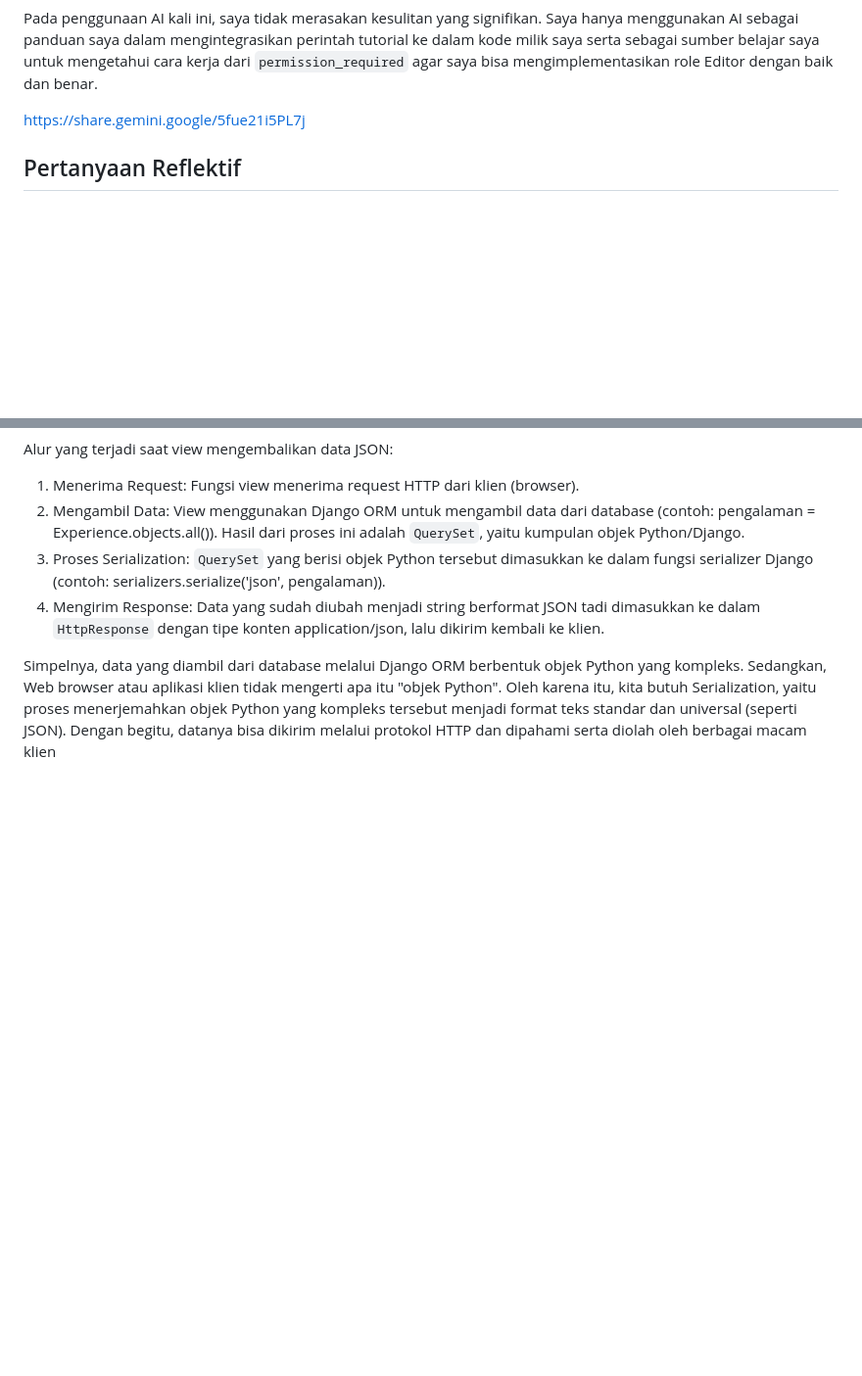
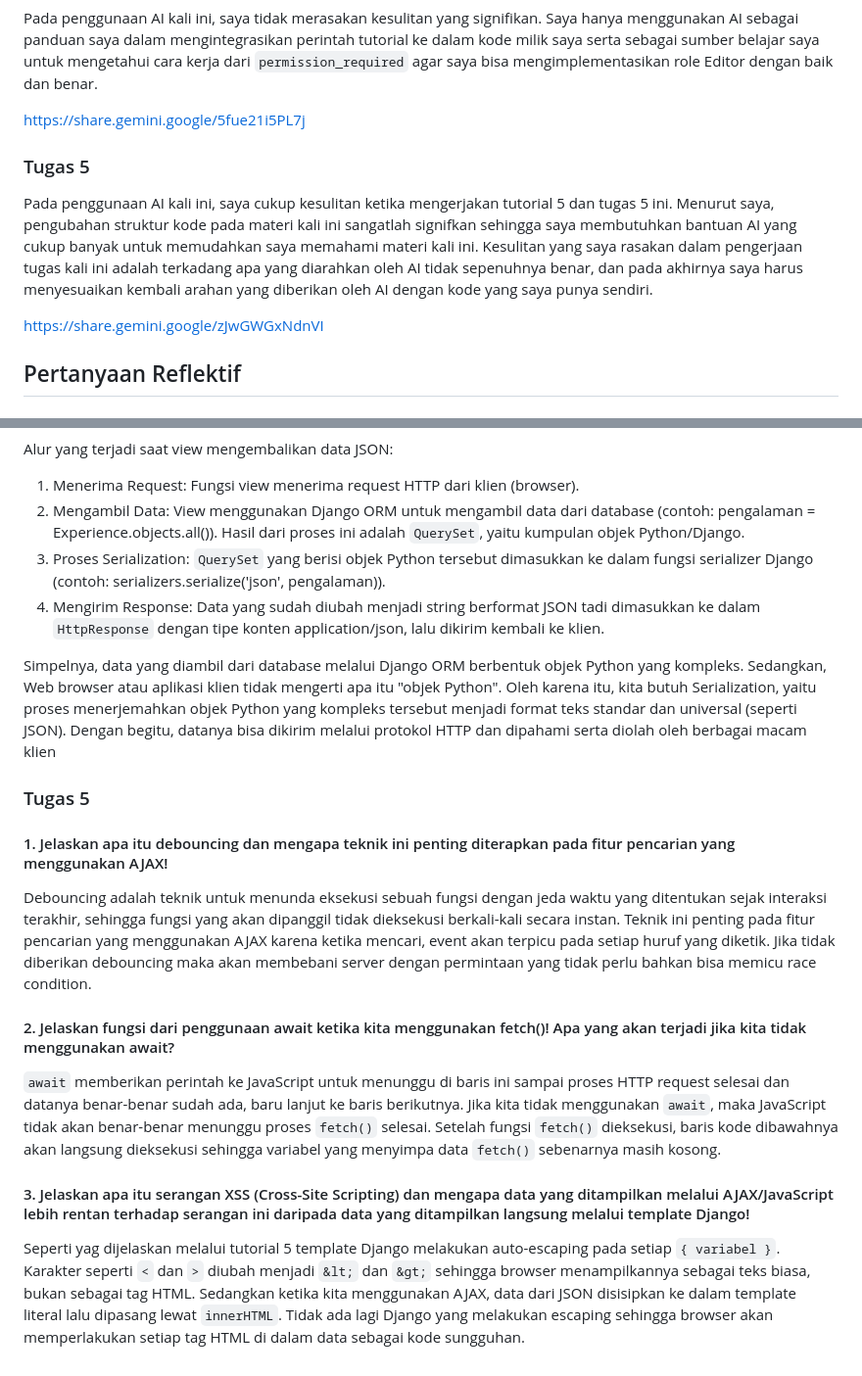
Before and after one commit to nalkq/myportofolio, a Markdown page: README.md, 2 parts joined by grey strips. Shown at 98% size. Rendered like a GitHub page; blank space fills up the shorter version.

Commit message:
feat: add README for individual assignment 5

```diff
--- a/README.md
+++ b/README.md
@@ -64,6 +64,11 @@ Pada penggunaan AI kali ini, saya tidak merasakan kesulitan yang signifikan. Say
 
 https://share.gemini.google/5fue21i5PL7j
 
+### Tugas 5
+Pada penggunaan AI kali ini, saya cukup kesulitan ketika mengerjakan tutorial 5 dan tugas 5 ini. Menurut saya, pengubahan struktur kode pada materi kali ini sangatlah signifkan sehingga saya membutuhkan bantuan AI yang cukup banyak untuk memudahkan saya memahami materi kali ini. Kesulitan yang saya rasakan dalam pengerjaan tugas kali ini adalah terkadang apa yang diarahkan oleh AI tidak sepenuhnya benar, dan pada akhirnya saya harus menyesuaikan kembali arahan yang diberikan oleh AI dengan kode yang saya punya sendiri.
+
+https://share.gemini.google/zJwGWGxNdnVI
+
 ## Pertanyaan Reflektif
 ### Tugas 1
 
@@ -114,3 +119,14 @@ Alur yang terjadi saat view mengembalikan data JSON:
 4. Mengirim Response: Data yang sudah diubah menjadi string berformat JSON tadi dimasukkan ke dalam `HttpResponse` dengan tipe konten application/json, lalu dikirim kembali ke klien.
 
 Simpelnya, data yang diambil dari database melalui Django ORM berbentuk objek Python yang kompleks. Sedangkan, Web browser atau aplikasi klien tidak mengerti apa itu "objek Python". Oleh karena itu, kita butuh Serialization, yaitu proses menerjemahkan objek Python yang kompleks tersebut menjadi format teks standar dan universal (seperti JSON). Dengan begitu, datanya bisa dikirim melalui protokol HTTP dan dipahami serta diolah oleh berbagai macam klien
+
+### Tugas 5
+
+#### 1. Jelaskan apa itu debouncing dan mengapa teknik ini penting diterapkan pada fitur pencarian yang menggunakan AJAX!
+Debouncing adalah teknik untuk menunda eksekusi sebuah fungsi dengan jeda waktu yang ditentukan sejak interaksi terakhir, sehingga fungsi yang akan dipanggil tidak dieksekusi berkali-kali secara instan. Teknik ini penting pada fitur pencarian yang menggunakan AJAX karena ketika mencari, event akan terpicu pada setiap huruf yang diketik. Jika tidak diberikan debouncing maka akan membebani server dengan permintaan yang tidak perlu bahkan bisa memicu race condition.
+
+#### 2. Jelaskan fungsi dari penggunaan await ketika kita menggunakan fetch()! Apa yang akan terjadi jika kita tidak menggunakan await?
+`await` memberikan perintah ke JavaScript untuk menunggu di baris ini sampai proses HTTP request selesai dan datanya benar-benar sudah ada, baru lanjut ke baris berikutnya. Jika kita tidak menggunakan `await`, maka JavaScript tidak akan benar-benar menunggu proses `fetch()` selesai. Setelah fungsi `fetch()` dieksekusi, baris kode dibawahnya akan langsung dieksekusi sehingga variabel yang menyimpa data `fetch()` sebenarnya masih kosong.
+
+#### 3. Jelaskan apa itu serangan XSS (Cross-Site Scripting) dan mengapa data yang ditampilkan melalui AJAX/JavaScript lebih rentan terhadap serangan ini daripada data yang ditampilkan langsung melalui template Django!
+Seperti yag dijelaskan melalui tutorial 5 template Django melakukan auto-escaping pada setiap `{ variabel }`. Karakter seperti `<` dan `>` diubah menjadi `&lt;` dan `&gt;` sehingga browser menampilkannya sebagai teks biasa, bukan sebagai tag HTML. Sedangkan ketika kita menggunakan AJAX,  data dari JSON disisipkan ke dalam template literal lalu dipasang lewat `innerHTML`. Tidak ada lagi Django yang melakukan escaping sehingga browser akan memperlakukan setiap tag HTML di dalam data sebagai kode sungguhan.
```
